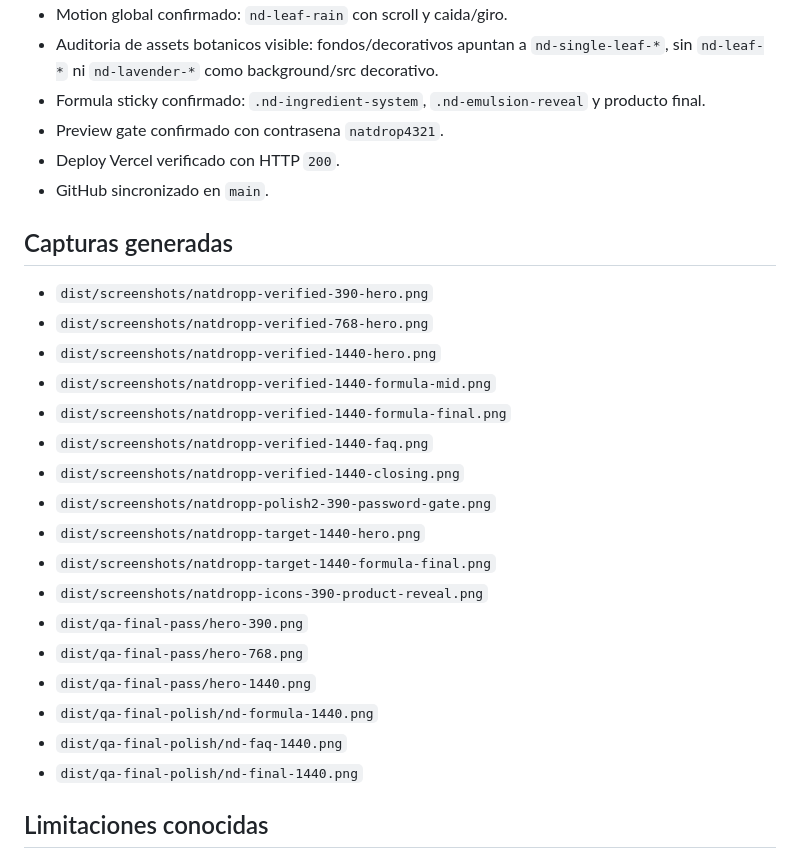
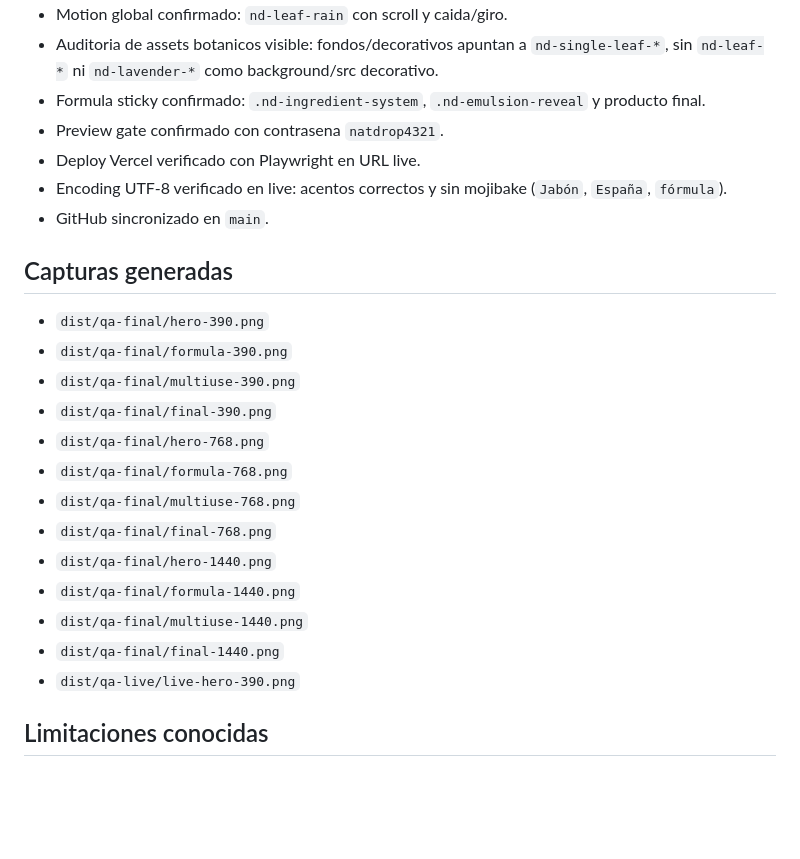
Before and after one commit to UowMarketing/natdropp, a Markdown page: README_NATDROPP_HOME.md, the part around the change. Rendered like a GitHub page; blank space fills up the shorter version.

Commit message:
Update Natdropp QA documentation

```diff
--- a/README_NATDROPP_HOME.md
+++ b/README_NATDROPP_HOME.md
@@ -119,28 +119,25 @@ No se uso generacion nueva con OpenAI API. Se trabajo con producto real, pack re
 - Auditoria de assets botanicos visible: fondos/decorativos apuntan a `nd-single-leaf-*`, sin `nd-leaf-*` ni `nd-lavender-*` como background/src decorativo.
 - Formula sticky confirmado: `.nd-ingredient-system`, `.nd-emulsion-reveal` y producto final.
 - Preview gate confirmado con contrasena `natdrop4321`.
-- Deploy Vercel verificado con HTTP `200`.
+- Deploy Vercel verificado con Playwright en URL live.
+- Encoding UTF-8 verificado en live: acentos correctos y sin mojibake (`Jabón`, `España`, `fórmula`).
 - GitHub sincronizado en `main`.
 
 ## Capturas generadas
 
-- `dist/screenshots/natdropp-verified-390-hero.png`
-- `dist/screenshots/natdropp-verified-768-hero.png`
-- `dist/screenshots/natdropp-verified-1440-hero.png`
-- `dist/screenshots/natdropp-verified-1440-formula-mid.png`
-- `dist/screenshots/natdropp-verified-1440-formula-final.png`
-- `dist/screenshots/natdropp-verified-1440-faq.png`
-- `dist/screenshots/natdropp-verified-1440-closing.png`
-- `dist/screenshots/natdropp-polish2-390-password-gate.png`
-- `dist/screenshots/natdropp-target-1440-hero.png`
-- `dist/screenshots/natdropp-target-1440-formula-final.png`
-- `dist/screenshots/natdropp-icons-390-product-reveal.png`
-- `dist/qa-final-pass/hero-390.png`
-- `dist/qa-final-pass/hero-768.png`
-- `dist/qa-final-pass/hero-1440.png`
-- `dist/qa-final-polish/nd-formula-1440.png`
-- `dist/qa-final-polish/nd-faq-1440.png`
-- `dist/qa-final-polish/nd-final-1440.png`
+- `dist/qa-final/hero-390.png`
+- `dist/qa-final/formula-390.png`
+- `dist/qa-final/multiuse-390.png`
+- `dist/qa-final/final-390.png`
+- `dist/qa-final/hero-768.png`
+- `dist/qa-final/formula-768.png`
+- `dist/qa-final/multiuse-768.png`
+- `dist/qa-final/final-768.png`
+- `dist/qa-final/hero-1440.png`
+- `dist/qa-final/formula-1440.png`
+- `dist/qa-final/multiuse-1440.png`
+- `dist/qa-final/final-1440.png`
+- `dist/qa-live/live-hero-390.png`
 
 ## Limitaciones conocidas
 
```
